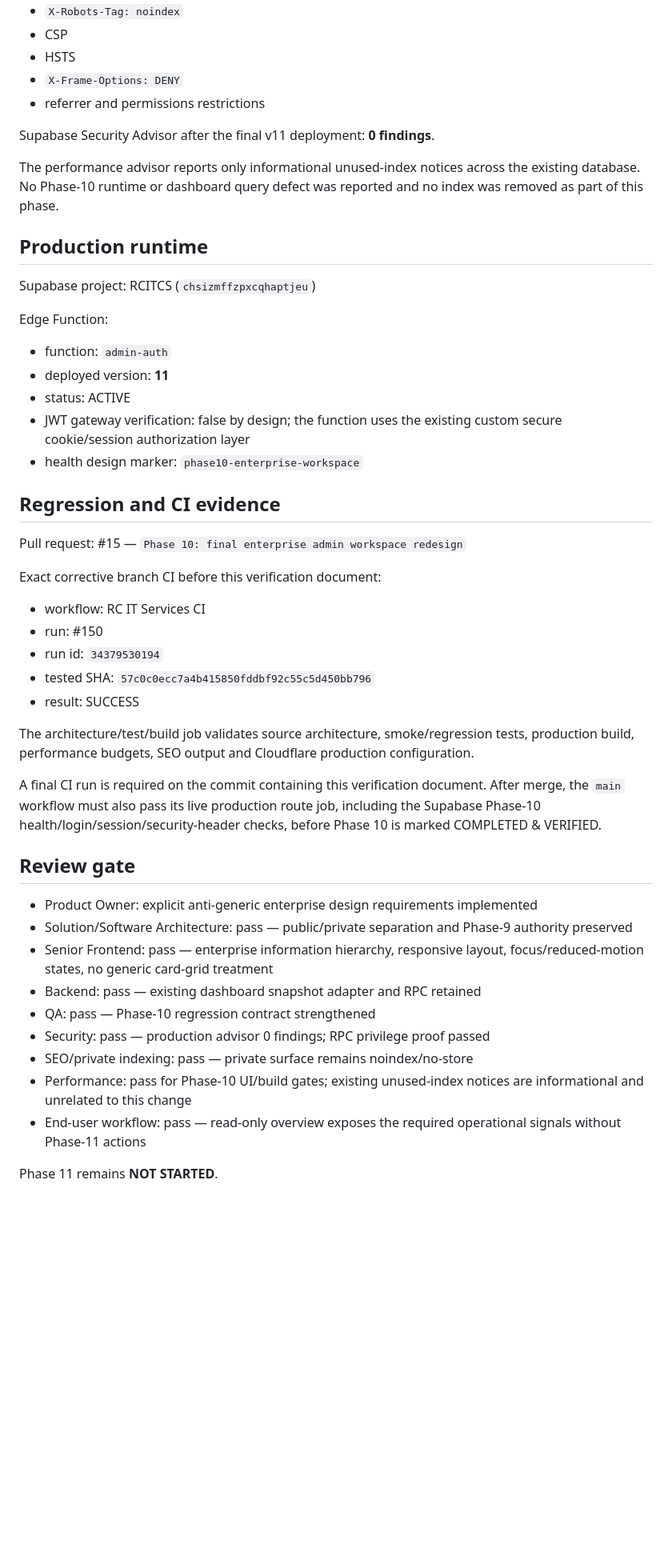
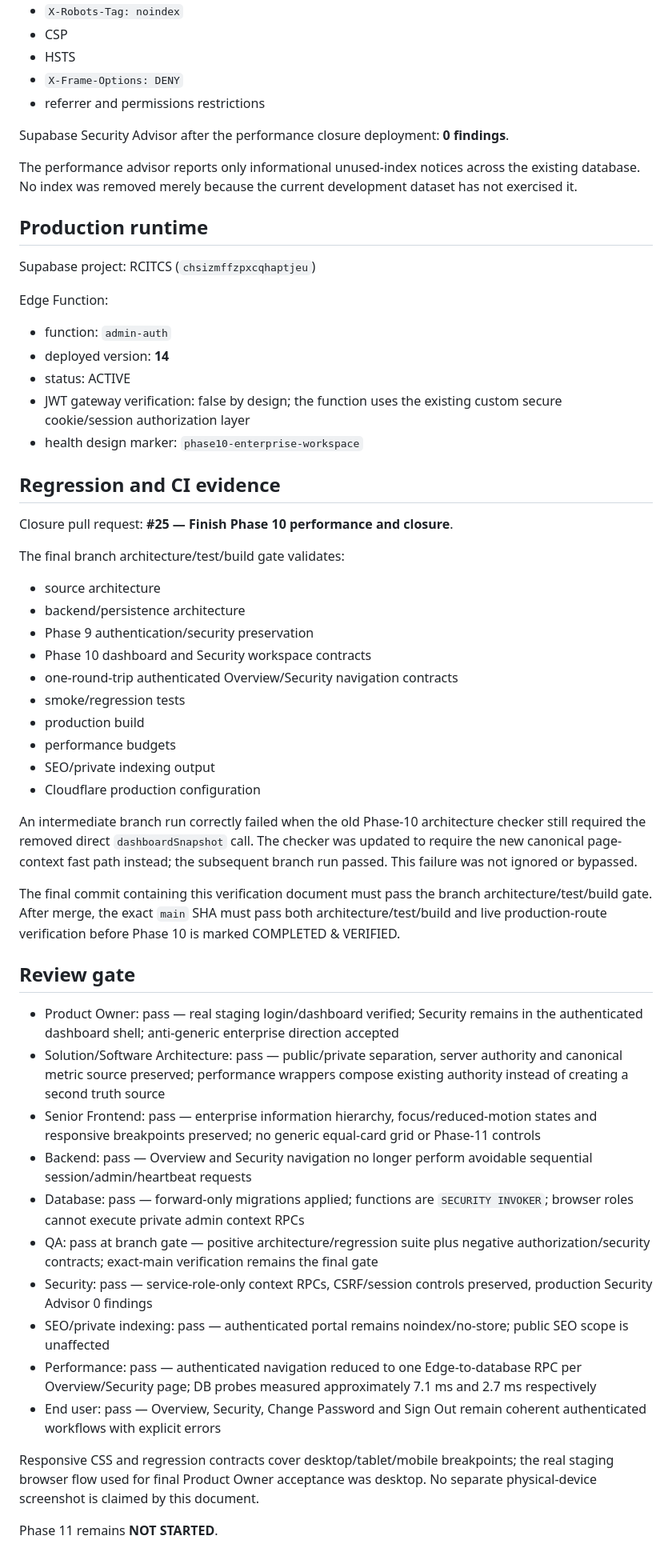
Before and after one commit to RCITCS/RC_IT_CONSULTING_SERVICES, a Markdown page: docs/PHASE_10_VERIFICATION.md, the part around one of its changes. Shown at 80% size. Rendered like a GitHub page; blank space fills up the shorter version.

Commit message:
Finalize Phase 10 verification and performance evidence

```diff
--- a/docs/PHASE_10_VERIFICATION.md
+++ b/docs/PHASE_10_VERIFICATION.md
@@ -66,9 +98,9 @@ Preserved from Phase 9 and asserted by regression tests:
 - `X-Frame-Options: DENY`
 - referrer and permissions restrictions
 
-Supabase Security Advisor after the final v11 deployment: **0 findings**.
+Supabase Security Advisor after the performance closure deployment: **0 findings**.
 
-The performance advisor reports only informational unused-index notices across the existing database. No Phase-10 runtime or dashboard query defect was reported and no index was removed as part of this phase.
+The performance advisor reports only informational unused-index notices across the existing database. No index was removed merely because the current development dataset has not exercised it.
 
 ## Production runtime
 
@@ -77,37 +109,45 @@ Supabase project: RCITCS (`chsizmffzpxcqhaptjeu`)
 Edge Function:
 
 - function: `admin-auth`
-- deployed version: **11**
+- deployed version: **14**
 - status: ACTIVE
 - JWT gateway verification: false by design; the function uses the existing custom secure cookie/session authorization layer
 - health design marker: `phase10-enterprise-workspace`
 
 ## Regression and CI evidence
 
-Pull request: #15 — `Phase 10: final enterprise admin workspace redesign`
+Closure pull request: **#25 — Finish Phase 10 performance and closure**.
 
-Exact corrective branch CI before this verification document:
+The final branch architecture/test/build gate validates:
 
-- workflow: RC IT Services CI
-- run: #150
-- run id: `34379530194`
-- tested SHA: `57c0c0ecc7a4b415850fddbf92c55c5d450bb796`
-- result: SUCCESS
+- source architecture
+- backend/persistence architecture
+- Phase 9 authentication/security preservation
+- Phase 10 dashboard and Security workspace contracts
+- one-round-trip authenticated Overview/Security navigation contracts
+- smoke/regression tests
+- production build
+- performance budgets
+- SEO/private indexing output
+- Cloudflare production configuration
 
-The architecture/test/build job validates source architecture, smoke/regression tests, production build, performance budgets, SEO output and Cloudflare production configuration.
+An intermediate branch run correctly failed when the old Phase-10 architecture checker still required the removed direct `dashboardSnapshot` call. The checker was updated to require the new canonical page-context fast path instead; the subsequent branch run passed. This failure was not ignored or bypassed.
 
-A final CI run is required on the commit containing this verification document. After merge, the `main` workflow must also pass its live production route job, including the Supabase Phase-10 health/login/session/security-header checks, before Phase 10 is marked COMPLETED & VERIFIED.
+The final commit containing this verification document must pass the branch architecture/test/build gate. After merge, the exact `main` SHA must pass both architecture/test/build and live production-route verification before Phase 10 is marked COMPLETED & VERIFIED.
 
 ## Review gate
 
-- Product Owner: explicit anti-generic enterprise design requirements implemented
-- Solution/Software Architecture: pass — public/private separation and Phase-9 authority preserved
-- Senior Frontend: pass — enterprise information hierarchy, responsive layout, focus/reduced-motion states, no generic card-grid treatment
-- Backend: pass — existing dashboard snapshot adapter and RPC retained
-- QA: pass — Phase-10 regression contract strengthened
-- Security: pass — production advisor 0 findings; RPC privilege proof passed
-- SEO/private indexing: pass — private surface remains noindex/no-store
-- Performance: pass for Phase-10 UI/build gates; existing unused-index notices are informational and unrelated to this change
-- End-user workflow: pass — read-only overview exposes the required operational signals without Phase-11 actions
+- Product Owner: pass — real staging login/dashboard verified; Security remains in the authenticated dashboard shell; anti-generic enterprise direction accepted
+- Solution/Software Architecture: pass — public/private separation, server authority and canonical metric source preserved; performance wrappers compose existing authority instead of creating a second truth source
+- Senior Frontend: pass — enterprise information hierarchy, focus/reduced-motion states and responsive breakpoints preserved; no generic equal-card grid or Phase-11 controls
+- Backend: pass — Overview and Security navigation no longer perform avoidable sequential session/admin/heartbeat requests
+- Database: pass — forward-only migrations applied; functions are `SECURITY INVOKER`; browser roles cannot execute private admin context RPCs
+- QA: pass at branch gate — positive architecture/regression suite plus negative authorization/security contracts; exact-main verification remains the final gate
+- Security: pass — service-role-only context RPCs, CSRF/session controls preserved, production Security Advisor 0 findings
+- SEO/private indexing: pass — authenticated portal remains noindex/no-store; public SEO scope is unaffected
+- Performance: pass — authenticated navigation reduced to one Edge-to-database RPC per Overview/Security page; DB probes measured approximately 7.1 ms and 2.7 ms respectively
+- End user: pass — Overview, Security, Change Password and Sign Out remain coherent authenticated workflows with explicit errors
+
+Responsive CSS and regression contracts cover desktop/tablet/mobile breakpoints; the real staging browser flow used for final Product Owner acceptance was desktop. No separate physical-device screenshot is claimed by this document.
 
 Phase 11 remains **NOT STARTED**.
```
Also changed, not shown: other parts of docs/PHASE_10_VERIFICATION.md (+34 -2 lines).
